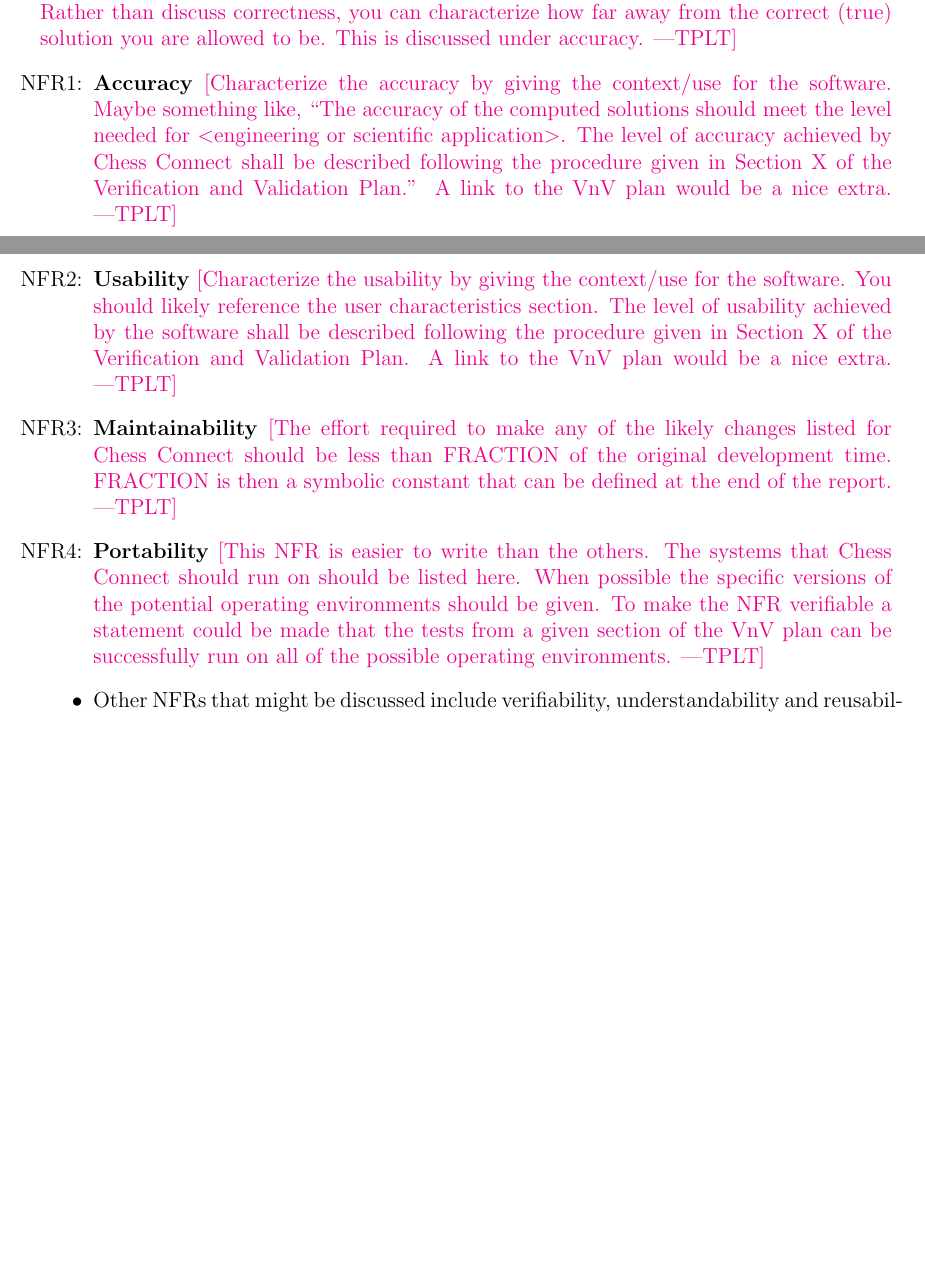
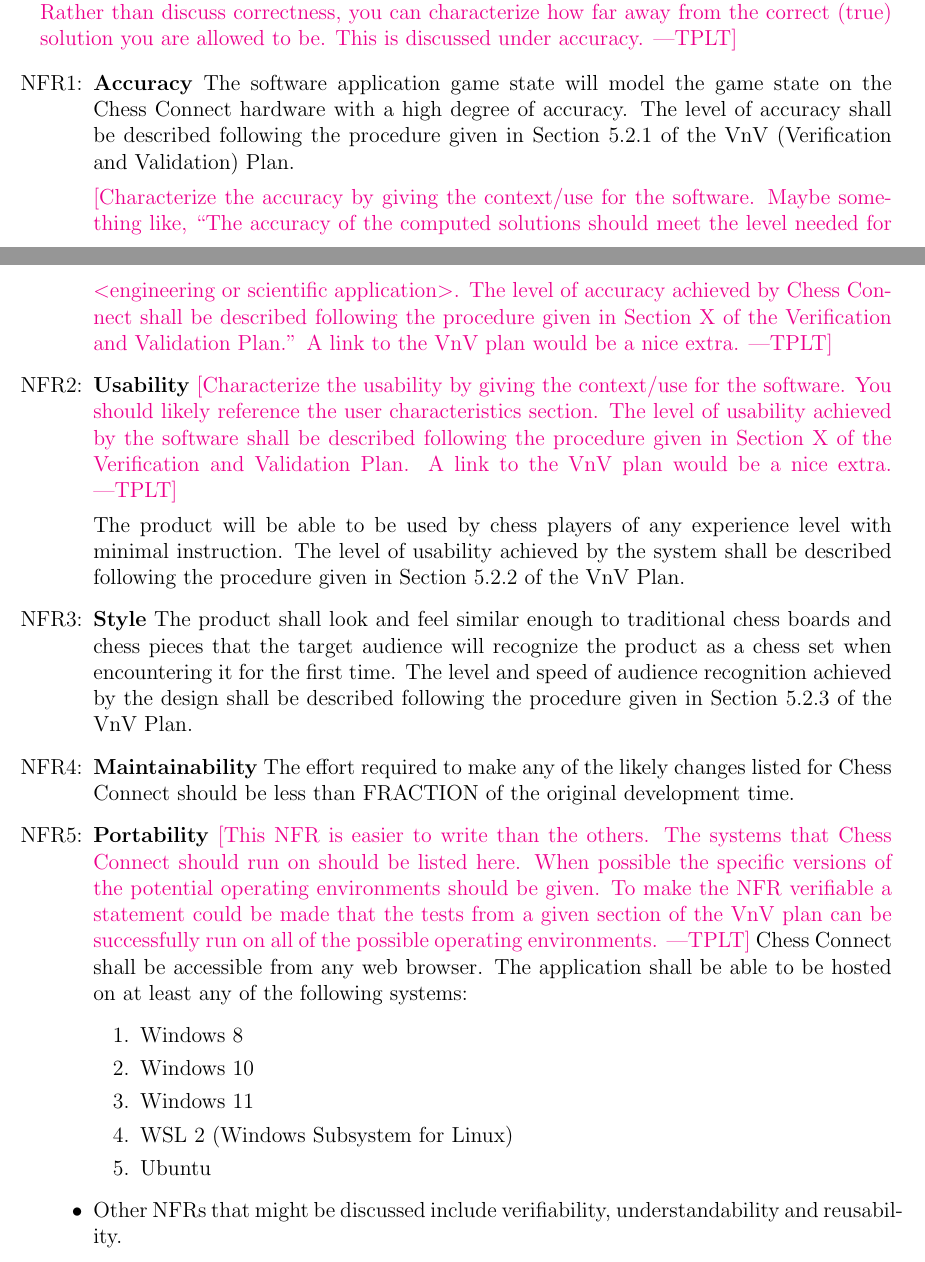
Before and after one commit to JonCels/chess-connect, a LaTeX document (docs/SRS/SRS.tex): two parts of pages 21 and 22 of 27 before the commit and two parts of pages 21 and 22 of 28 after it, joined at a grey line, cut so that both start at the same text, the shorter picture padded with empty space. Compiled offline with pdfLaTeX.

Commit message:
Added some NFRs

```diff
--- a/docs/SRS/SRS.tex
+++ b/docs/SRS/SRS.tex
@@ -1036,15 +1036,22 @@
   correctness, you can characterize how far away from the correct (true)
   solution you are allowed to be.  This is discussed under accuracy.}
 
+\newcounter{vnvSectionNfr}
+\setcounter{vnvSectionNfr}{1}
 \noindent \begin{itemize}
 
-\item[NFR\refstepcounter{nfrnum}\thenfrnum \label{NFR_Accuracy}:]
-  \textbf{Accuracy} \plt{Characterize the accuracy by giving the context/use for
+\item[NFR\refstepcounter{nfrnum}\thenfrnum \label{NFR_Accuracy}:] \textbf{Accuracy}
+    {The software application game state will model the game state on the \progname{} hardware with a high degree of accuracy.
+    The level of accuracy shall be described following the procedure given in Section 5.2.\thevnvSectionNfr~of the VnV (Verification and Validation) Plan.}
+    \stepcounter{vnvSectionNfr}
+
+  \plt{Characterize the accuracy by giving the context/use for
     the software.  Maybe something like, ``The accuracy of the computed
     solutions should meet the level needed for $<$engineering or scientific
     application$>$.  The level of accuracy achieved by \progname{} shall be
     described following the procedure given in Section~X of the Verification and
     Validation Plan.''  A link to the VnV plan would be a nice extra.}
+
 
 \item[NFR\refstepcounter{nfrnum}\thenfrnum \label{NFR_Usability}:] \textbf{Usability}
   \plt{Characterize the usability by giving the context/use for the software.
@@ -1053,11 +1060,18 @@
     procedure given in Section~X of the Verification and Validation Plan.  A
     link to the VnV plan would be a nice extra.}
 
-\item[NFR\refstepcounter{nfrnum}\thenfrnum \label{NFR_Maintainability}:]
-  \textbf{Maintainability} \plt{The effort required to make any of the likely
-    changes listed for \progname{} should be less than FRACTION of the original
-    development time.  FRACTION is then a symbolic constant that can be defined
-    at the end of the report.}
+    {The product will be able to be used by chess players of any experience level with minimal instruction.
+    The level of usability achieved by the system shall be described following the procedure given in Section 5.2.\thevnvSectionNfr~of the VnV Plan.}
+    \stepcounter{vnvSectionNfr}
+
+\item[NFR\refstepcounter{nfrnum}\thenfrnum \label{NFR_Usability}:] \textbf{Style}
+    {The product shall look and feel similar enough to traditional chess boards and chess pieces that the target audience will recognize the product
+    as a chess set when encountering it for the first time. The level and speed of audience recognition achieved by the design shall be described
+    following the procedure given in Section 5.2.\thevnvSectionNfr~of the VnV Plan.}
+    \stepcounter{vnvSectionNfr}
+
+\item[NFR\refstepcounter{nfrnum}\thenfrnum \label{NFR_Maintainability}:] \textbf{Maintainability}
+    {The effort required to make any of the likely changes listed for \progname{} should be less than FRACTION of the original development time.}
 
 \item[NFR\refstepcounter{nfrnum}\thenfrnum \label{NFR_Portability}:]
   \textbf{Portability} \plt{This NFR is easier to write than the others.  The
@@ -1066,6 +1080,14 @@
     given.  To make the NFR verifiable a statement could be made that the tests
     from a given section of the VnV plan can be successfully run on all of the
     possible operating environments.}
+    {\progname{} shall be accessible from any web browser. The application shall be able to be hosted on at least any of the following systems:
+    \begin{enumerate}
+        \item Windows 8
+        \item Windows 10
+        \item Windows 11
+        \item WSL 2 (Windows Subsystem for Linux)
+        \item Ubuntu
+    \end{enumerate}}
 
 \item Other NFRs that might be discussed include verifiability,
   understandability and reusability.
```
Also changed, not shown: docs/SRS/SRS.pdf.
